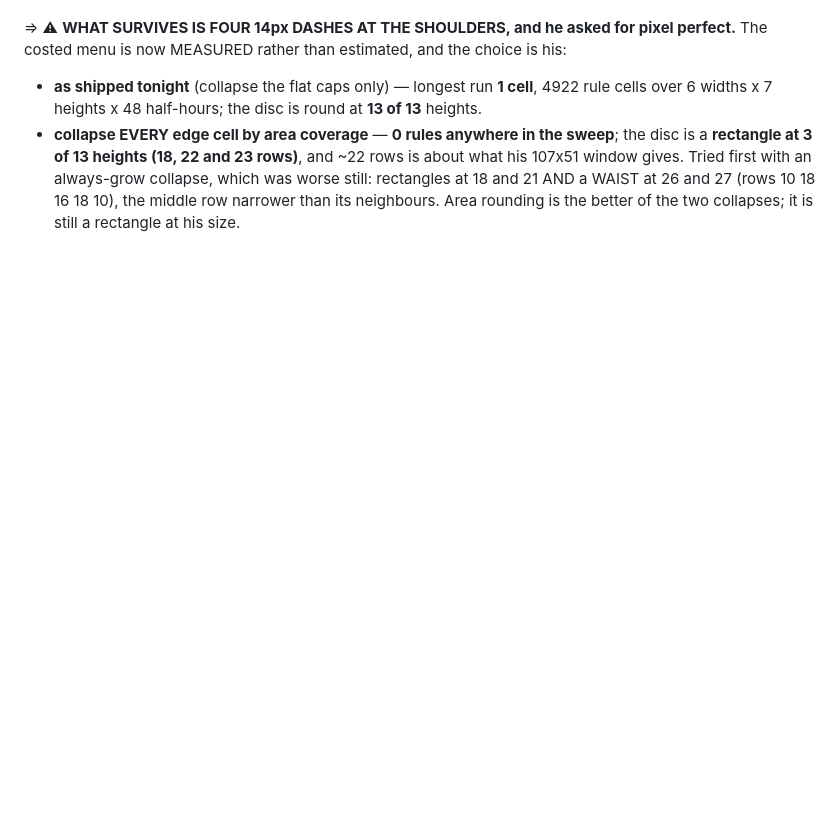
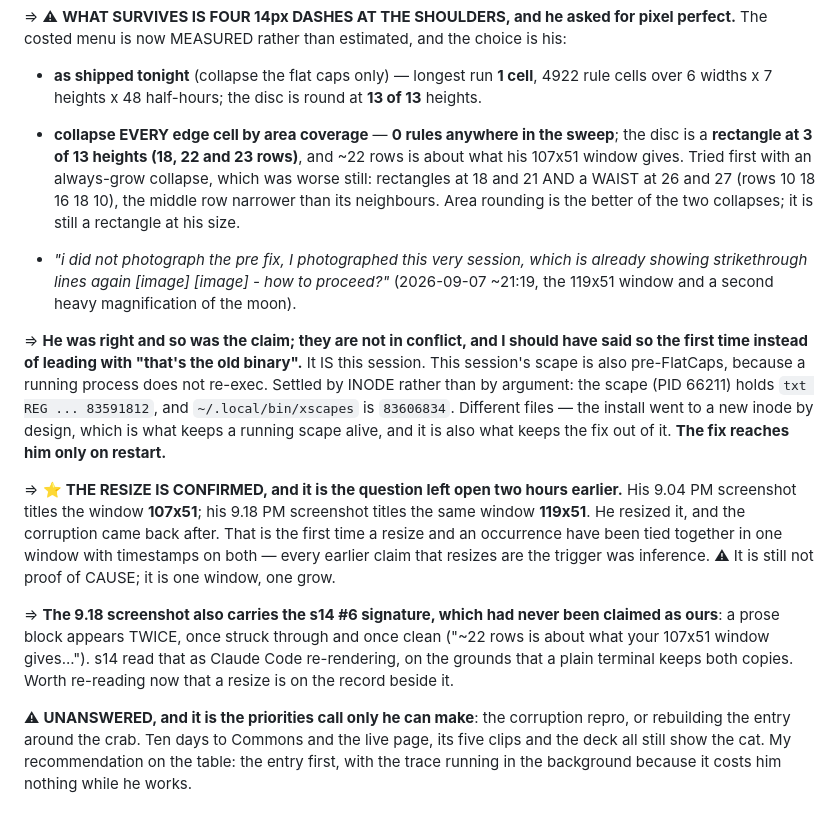
Before and after one commit to donlucasx/xscapes, a Markdown page: _FEEDBACK.md, the part around the change. Rendered like a GitHub page; blank space fills up the shorter version.

```diff
--- a/_FEEDBACK.md
+++ b/_FEEDBACK.md
@@ -2097,3 +2097,31 @@ window will not show it quickly. **Next attempt must trace the LONG-LIVED window
     window gives. Tried first with an always-grow collapse, which was worse still: rectangles at 18
     and 21 AND a WAIST at 26 and 27 (rows 10 18 16 18 10), the middle row narrower than its
     neighbours. Area rounding is the better of the two collapses; it is still a rectangle at his size.
+
+- *"i did not photograph the pre fix, I photographed this very session, which is already showing
+  strikethrough lines again [image] [image] - how to proceed?"* (2026-09-07 ~21:19, the 119x51 window
+  and a second heavy magnification of the moon).
+
+⇒ **He was right and so was the claim; they are not in conflict, and I should have said so the first
+  time instead of leading with "that's the old binary".** It IS this session. This session's scape is
+  also pre-FlatCaps, because a running process does not re-exec. Settled by INODE rather than by
+  argument: the scape (PID 66211) holds `txt REG ... 83591812`, and `~/.local/bin/xscapes` is
+  `83606834`. Different files — the install went to a new inode by design, which is what keeps a
+  running scape alive, and it is also what keeps the fix out of it. **The fix reaches him only on
+  restart.**
+
+⇒ ⭐ **THE RESIZE IS CONFIRMED, and it is the question left open two hours earlier.** His 9.04 PM
+  screenshot titles the window **107x51**; his 9.18 PM screenshot titles the same window **119x51**.
+  He resized it, and the corruption came back after. That is the first time a resize and an occurrence
+  have been tied together in one window with timestamps on both — every earlier claim that resizes are
+  the trigger was inference. ⚠ It is still not proof of CAUSE; it is one window, one grow.
+
+⇒ **The 9.18 screenshot also carries the s14 #6 signature, which had never been claimed as ours**: a
+  prose block appears TWICE, once struck through and once clean ("~22 rows is about what your 107x51
+  window gives..."). s14 read that as Claude Code re-rendering, on the grounds that a plain terminal
+  keeps both copies. Worth re-reading now that a resize is on the record beside it.
+
+⚠ **UNANSWERED, and it is the priorities call only he can make**: the corruption repro, or rebuilding
+  the entry around the crab. Ten days to Commons and the live page, its five clips and the deck all
+  still show the cat. My recommendation on the table: the entry first, with the trace running in the
+  background because it costs him nothing while he works.
```
Also changed, not shown: CLAUDE.md (+18 -2 lines), RESUME.md (+33 -16 lines).
